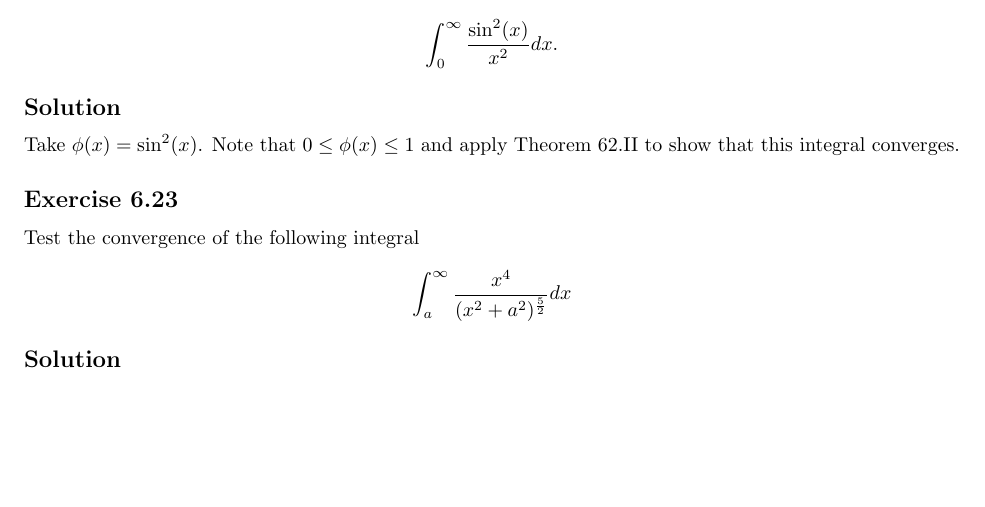
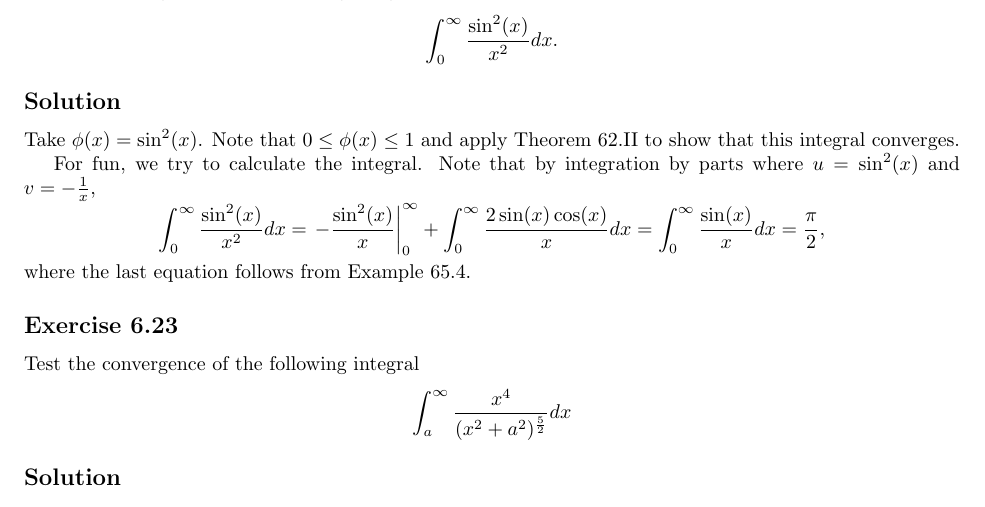
Before and after one commit to noudald/math-solutions, a LaTeX document (calculus/main.tex, which reads calculus/ch06.tex): part of page 6 of 19, cut so that both start at the same text, the shorter picture padded with empty space. Compiled offline with pdfLaTeX.

Commit message:
(CA) 6.22 Integral

```diff
--- a/calculus/ch06.tex
+++ b/calculus/ch06.tex
@@ -328,6 +328,16 @@ Test the convergence of the following integral
 
 Take $\phi(x) = \sin^2(x)$.
 Note that $0 \leq \phi(x) \leq 1$ and apply Theorem 62.II to show that this integral converges.
+
+For fun, we try to calculate the integral.
+Note that by integration by parts where $u = \sin^2(x)$ and $v = -\frac{1}{x}$,
+\begin{equation*}
+    \int_0^{\infty} \frac{\sin^2(x)}{x^2} dx
+        = \left.-\frac{\sin^2(x)}{x} \right|_0^{\infty} + \int_0^{\infty} \frac{2\sin(x)\cos(x)}{x} dx
+        = \int_0^{\infty} \frac{\sin(x)}{x} dx
+        = \frac{\pi}{2},
+\end{equation*}
+where the last equation follows from Example 65.4.
 
 
 \subsection*{Exercise 6.23}
```
